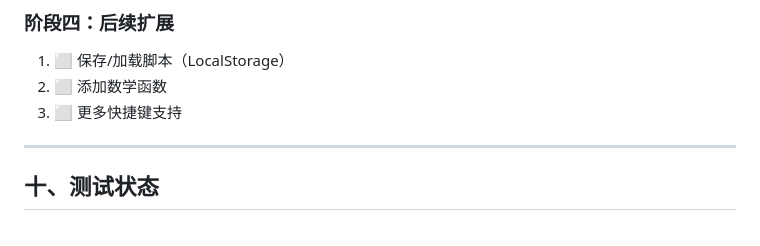
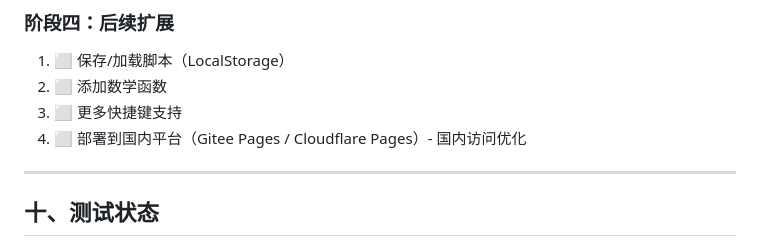
Before and after one commit to creeveliu/Numerbook, a Markdown page: PLAN.md, the part around the change. Drawn GitHub-style.

Commit message:
docs: 添加待办 - 部署到国内平台（Gitee Pages / Cloudflare Pages）

```diff
--- a/PLAN.md
+++ b/PLAN.md
@@ -241,6 +241,7 @@ numerbook-calculator/
 1. ⬜ 保存/加载脚本（LocalStorage）
 2. ⬜ 添加数学函数
 3. ⬜ 更多快捷键支持
+4. ⬜ 部署到国内平台（Gitee Pages / Cloudflare Pages）- 国内访问优化
 
 ---
 
```
